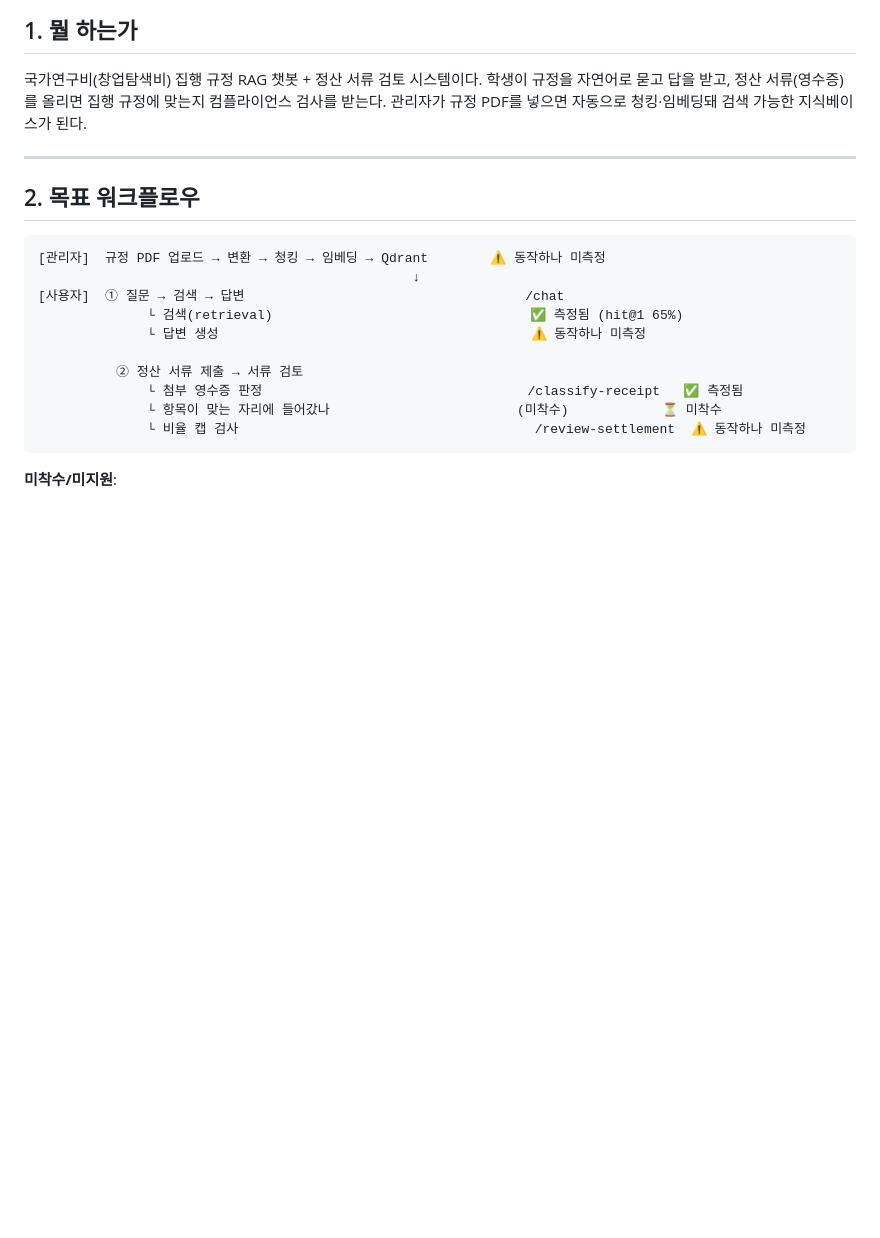
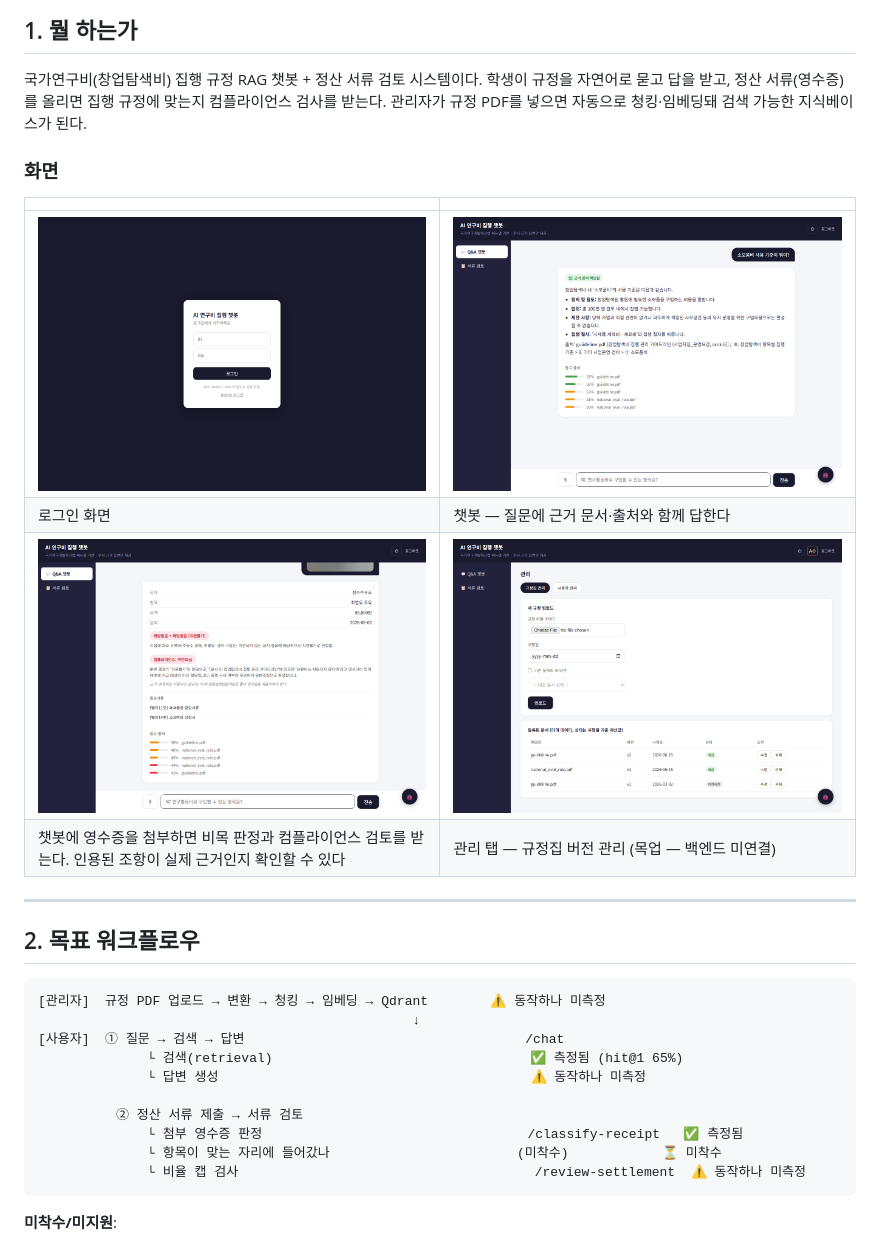
Before and after one commit to bellfollow/rag-expense-guide-bot, a Markdown page: README.md, the part around the change. Rendered like a GitHub page; pictures changed too: docs/images/01_chat.png (added), docs/images/02_receipt.png (added), docs/images/03_admin.png (added); blank space fills up the shorter version.

Commit message:
docs: 화면 스크린샷 4장 추가
챗봇 답변+출처, 영수증 판정+인용 조항, 규정집 관리, 로그인.
docs/images만 gitignore 예외 처리.

```diff
--- a/README.md
+++ b/README.md
@@ -5,6 +5,15 @@
 국가연구비(창업탐색비) 집행 규정 RAG 챗봇 + 정산 서류 검토 시스템이다.
 학생이 규정을 자연어로 묻고 답을 받고, 정산 서류(영수증)를 올리면 집행 규정에 맞는지 컴플라이언스 검사를 받는다.
 관리자가 규정 PDF를 넣으면 자동으로 청킹·임베딩돼 검색 가능한 지식베이스가 된다.
+
+### 화면
+
+| | |
+|---|---|
+| ![로그인](docs/images/04_login.png) | ![챗봇 Q&A](docs/images/01_chat.png) |
+| 로그인 화면 | 챗봇 — 질문에 근거 문서·출처와 함께 답한다 |
+| ![영수증 판정](docs/images/02_receipt.png) | ![관리 — 규정집 관리](docs/images/03_admin.png) |
+| 챗봇에 영수증을 첨부하면 비목 판정과 컴플라이언스 검토를 받는다. 인용된 조항이 실제 근거인지 확인할 수 있다 | 관리 탭 — 규정집 버전 관리 (목업 — 백엔드 미연결) |
 
 ---
 
```
Also changed, not shown: 1 other file.
